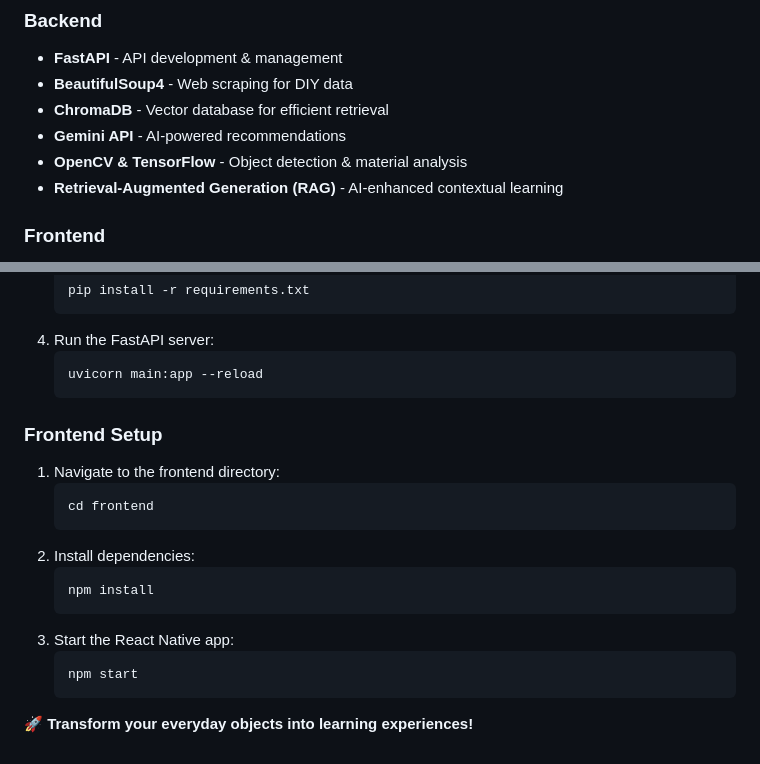
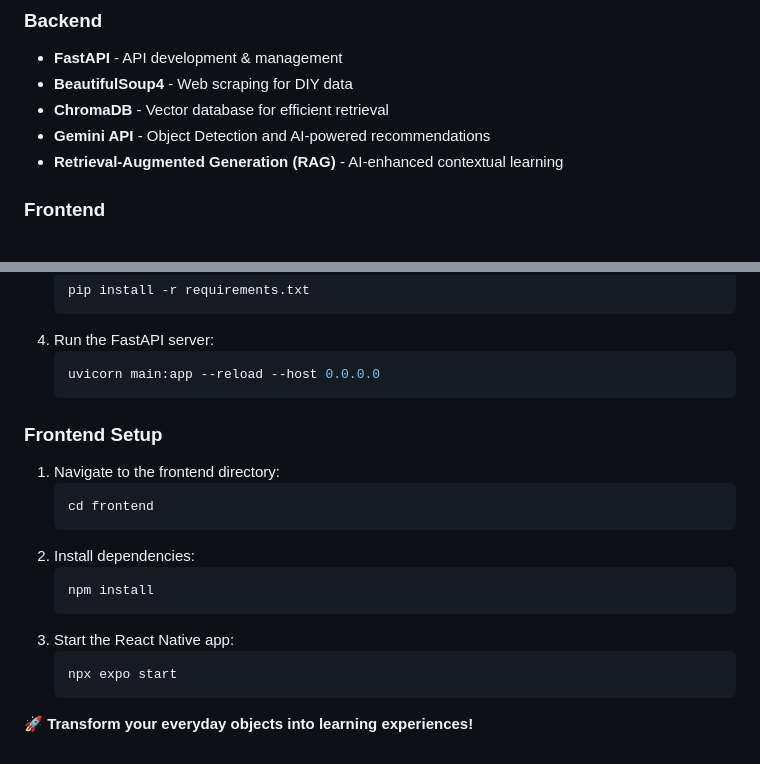
Before and after one commit to Try3D/Eunoia, a Markdown page: README.md, 2 parts joined by grey strips. GitHub-like rendering.

````diff
--- a/README.md
+++ b/README.md
@@ -43,8 +43,7 @@
 - **FastAPI** - API development & management
 - **BeautifulSoup4** - Web scraping for DIY data
 - **ChromaDB** - Vector database for efficient retrieval
-- **Gemini API** - AI-powered recommendations
-- **OpenCV & TensorFlow** - Object detection & material analysis
+- **Gemini API** - Object Detection and AI-powered recommendations
 - **Retrieval-Augmented Generation (RAG)** - AI-enhanced contextual learning
 
 ### **Frontend**
@@ -68,7 +67,7 @@
    ```
 4. Run the FastAPI server:
    ```sh
-   uvicorn main:app --reload
+   uvicorn main:app --reload --host 0.0.0.0
    ```
 
 ### **Frontend Setup**
@@ -82,7 +81,7 @@
    ```
 3. Start the React Native app:
    ```sh
-   npm start
+   npx expo start
    ```
 
 
````
